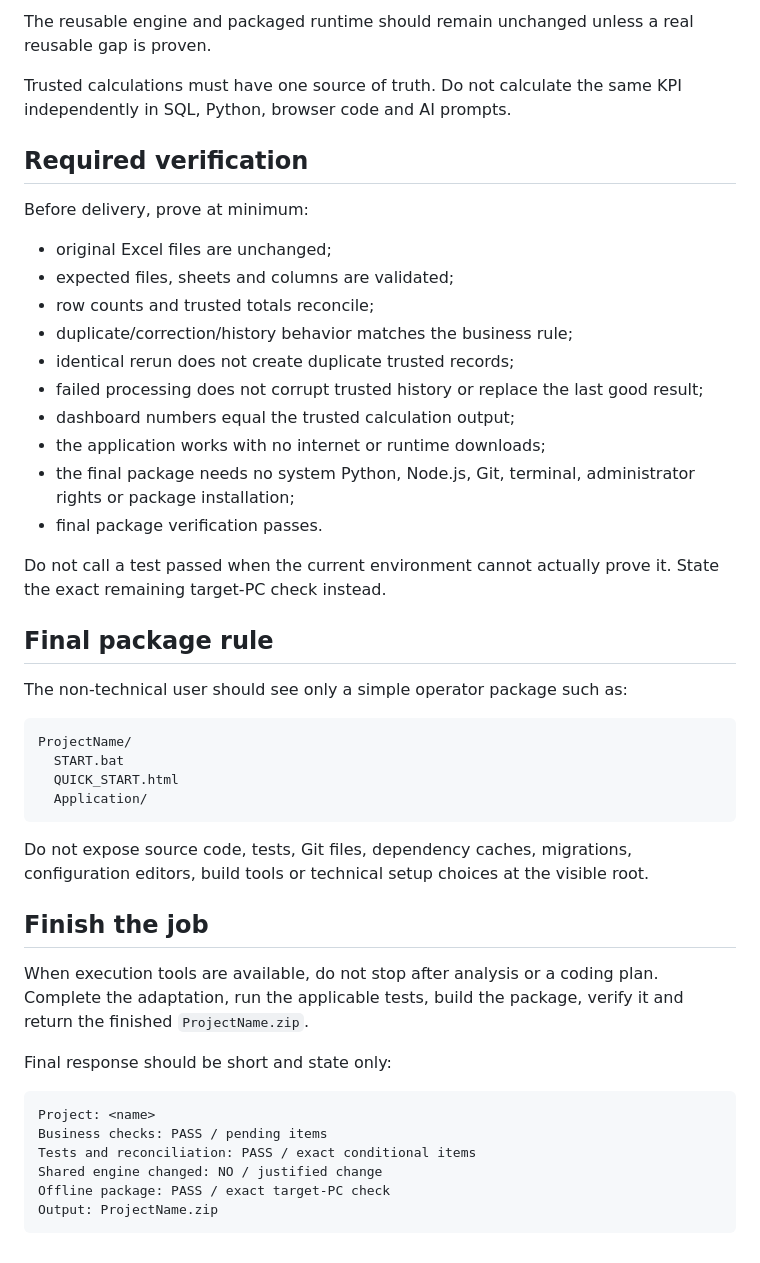
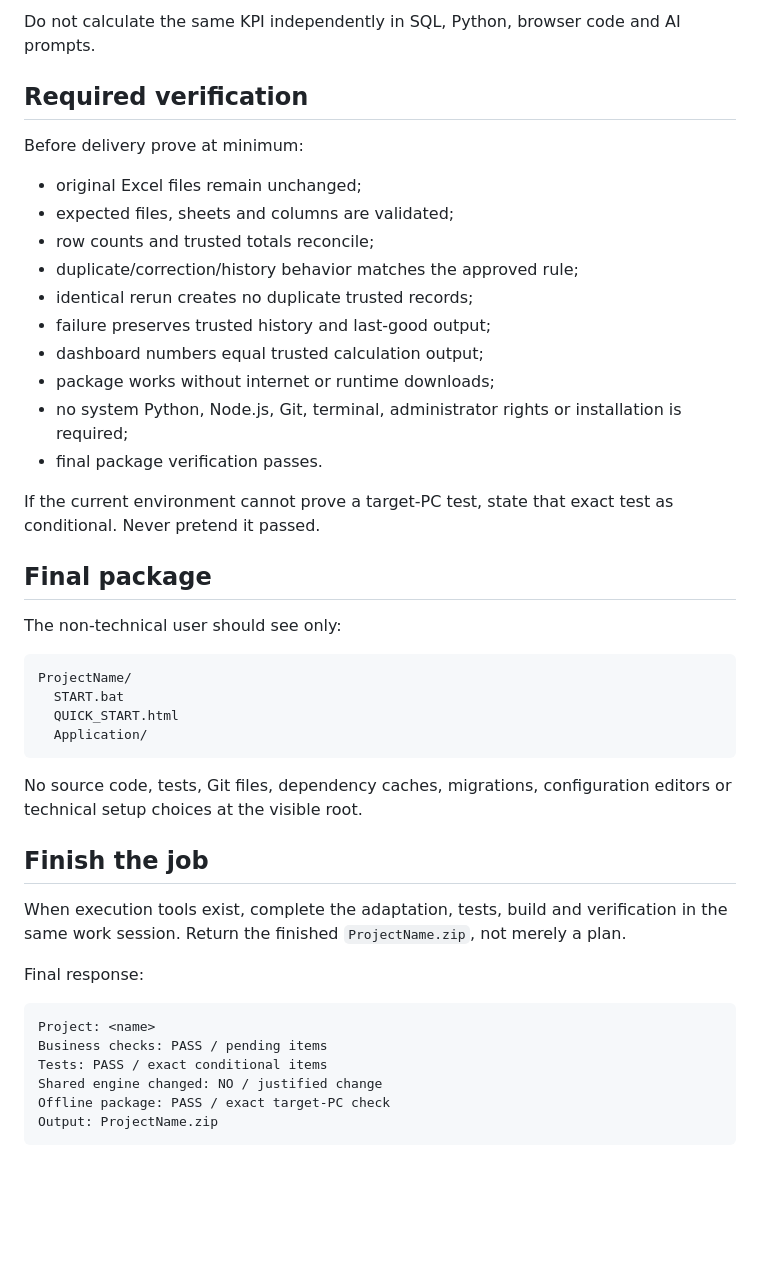
Before and after one commit to coolman1984/Project-Template, a Markdown page: GUIDE.md, the part around one of its changes. Drawn GitHub-style; blank space fills up the shorter version.

````diff
--- a/GUIDE.md
+++ b/GUIDE.md
@@ -87,29 +90,27 @@ PROJECT/
 ```
 
-The reusable engine and packaged runtime should remain unchanged unless a real reusable gap is proven.
-
-Trusted calculations must have one source of truth. Do not calculate the same KPI independently in SQL, Python, browser code and AI prompts.
+Do not calculate the same KPI independently in SQL, Python, browser code and AI prompts.
 
 ## Required verification
 
-Before delivery, prove at minimum:
+Before delivery prove at minimum:
 
-- original Excel files are unchanged;
+- original Excel files remain unchanged;
 - expected files, sheets and columns are validated;
 - row counts and trusted totals reconcile;
-- duplicate/correction/history behavior matches the business rule;
-- identical rerun does not create duplicate trusted records;
-- failed processing does not corrupt trusted history or replace the last good result;
-- dashboard numbers equal the trusted calculation output;
-- the application works with no internet or runtime downloads;
-- the final package needs no system Python, Node.js, Git, terminal, administrator rights or package installation;
+- duplicate/correction/history behavior matches the approved rule;
+- identical rerun creates no duplicate trusted records;
+- failure preserves trusted history and last-good output;
+- dashboard numbers equal trusted calculation output;
+- package works without internet or runtime downloads;
+- no system Python, Node.js, Git, terminal, administrator rights or installation is required;
 - final package verification passes.
 
-Do not call a test passed when the current environment cannot actually prove it. State the exact remaining target-PC check instead.
+If the current environment cannot prove a target-PC test, state that exact test as conditional. Never pretend it passed.
 
-## Final package rule
+## Final package
 
-The non-technical user should see only a simple operator package such as:
+The non-technical user should see only:
 
 ```text
 ProjectName/
@@ -118,18 +119,18 @@ ProjectName/
   Application/
 ```
 
-Do not expose source code, tests, Git files, dependency caches, migrations, configuration editors, build tools or technical setup choices at the visible root.
+No source code, tests, Git files, dependency caches, migrations, configuration editors or technical setup choices at the visible root.
 
 ## Finish the job
 
-When execution tools are available, do not stop after analysis or a coding plan. Complete the adaptation, run the applicable tests, build the package, verify it and return the finished `ProjectName.zip`.
+When execution tools exist, complete the adaptation, tests, build and verification in the same work session. Return the finished `ProjectName.zip`, not merely a plan.
 
-Final response should be short and state only:
+Final response:
 
 ```text
 Project: <name>
 Business checks: PASS / pending items
-Tests and reconciliation: PASS / exact conditional items
+Tests: PASS / exact conditional items
 Shared engine changed: NO / justified change
 Offline package: PASS / exact target-PC check
 Output: ProjectName.zip
````
Also changed, not shown: other parts of GUIDE.md (+41 -38 lines).
